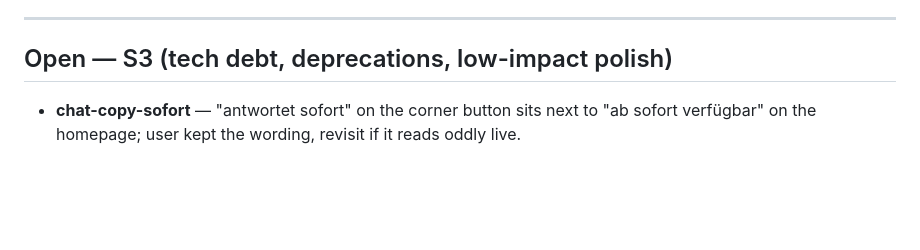
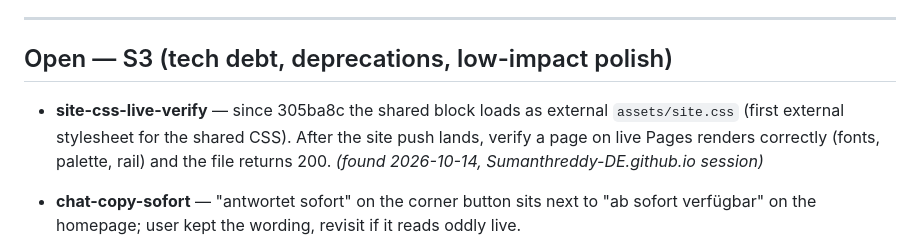
Before and after one commit to Sumanthreddy-DE/Sumanthreddy-DE.github.io, a Markdown page: BACKLOG.md, the part around the change. Drawn GitHub-style; blank space fills up the shorter version.

Commit message:
backlog: site-css-live-verify opened (external stylesheet first deploy)

```diff
--- a/BACKLOG.md
+++ b/BACKLOG.md
@@ -47,6 +47,11 @@ _(none yet)_
 
 ## Open — S3 (tech debt, deprecations, low-impact polish)
 
+- **site-css-live-verify** — since 305ba8c the shared block loads as external
+  `assets/site.css` (first external stylesheet for the shared CSS). After the
+  site push lands, verify a page on live Pages renders correctly (fonts,
+  palette, rail) and the file returns 200.
+  *(found 2026-10-14, Sumanthreddy-DE.github.io session)*
 - **chat-copy-sofort** — "antwortet sofort" on the corner button sits next to "ab sofort
   verfügbar" on the homepage; user kept the wording, revisit if it reads oddly live.
 
```
